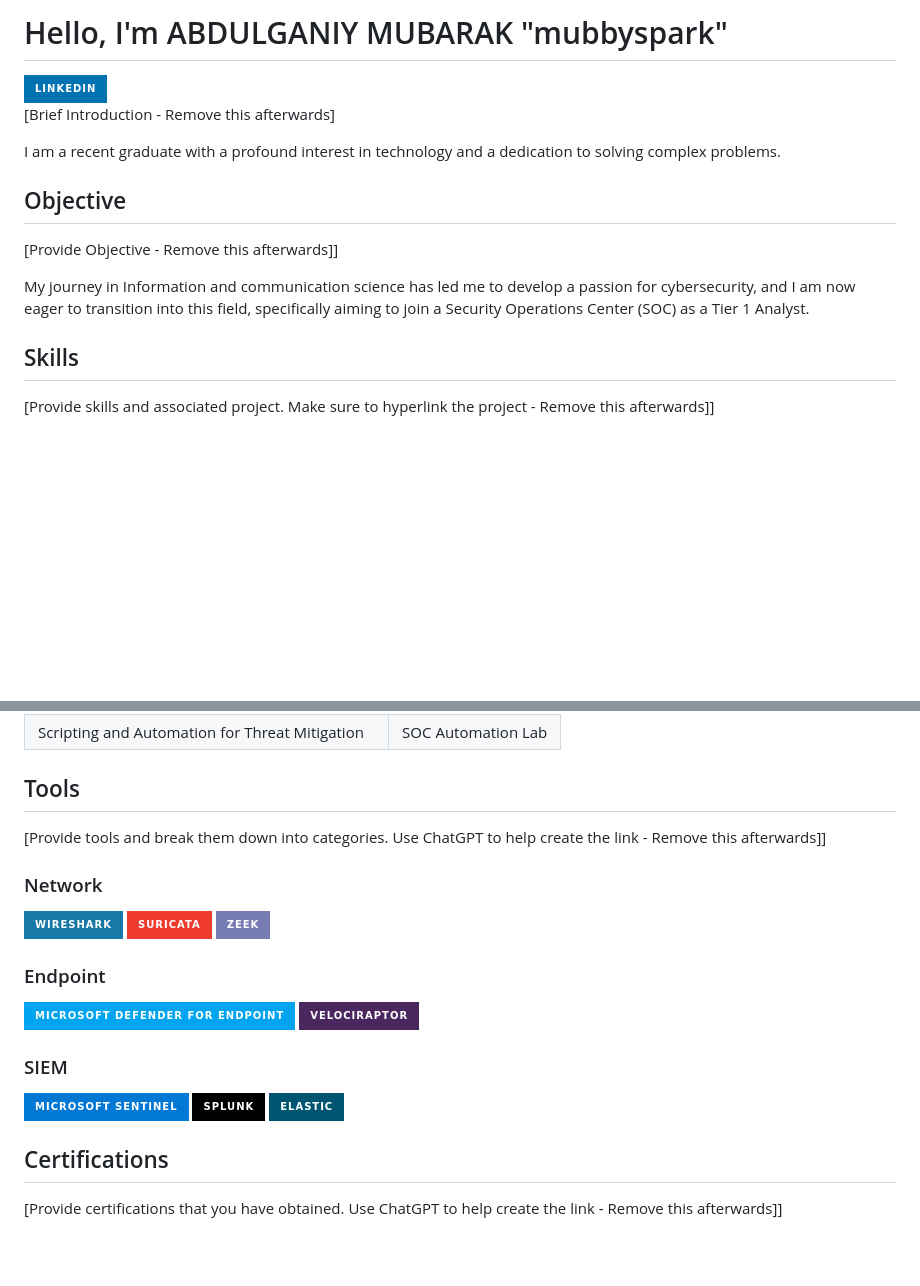
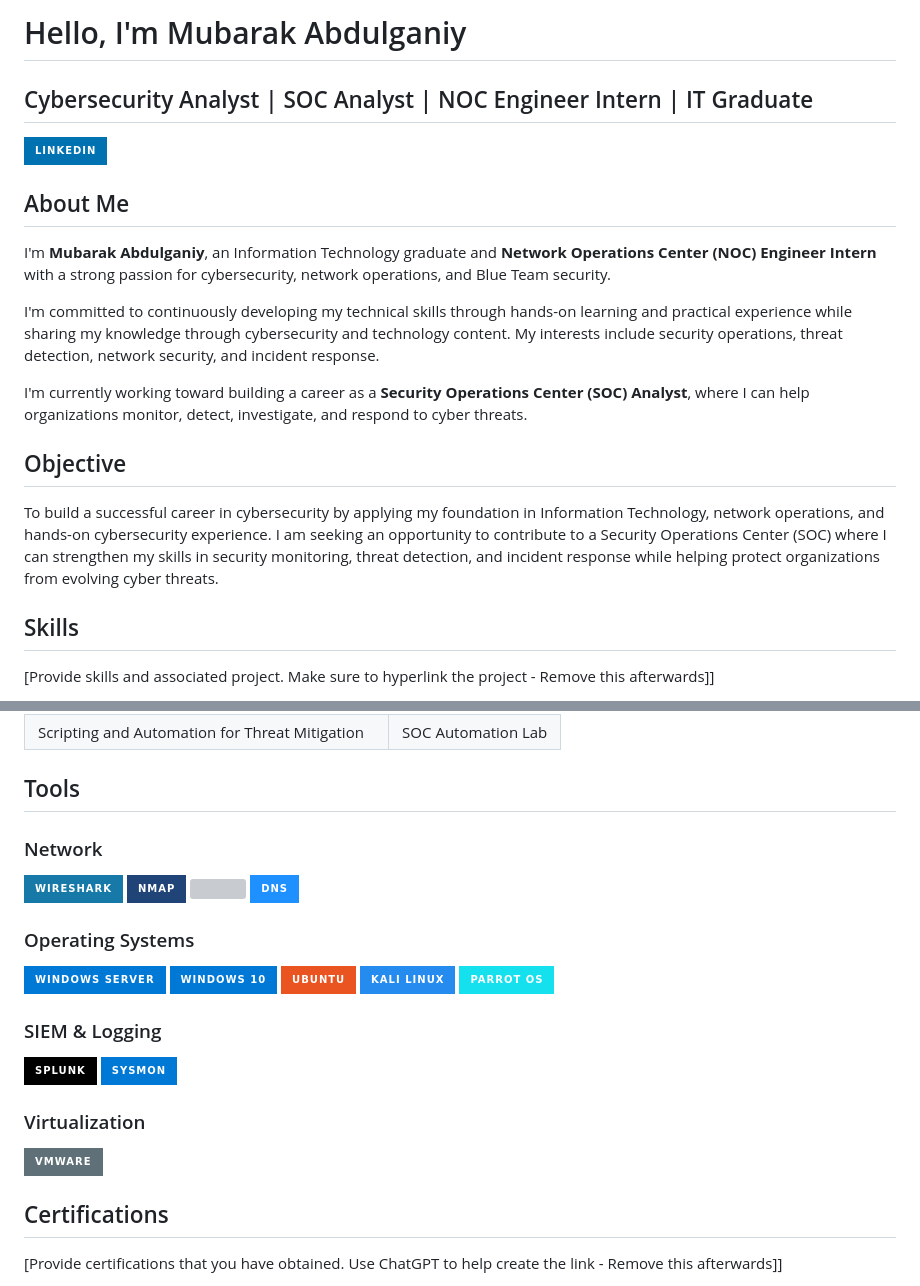
Before and after one commit to mubarak165/MUBBYSPARK, a Markdown page: README.md, 2 parts joined by grey strips. Rendered like a GitHub page; badges without logos; blank space fills up the shorter version; grey boxes are pictures that could not be loaded.

```diff
--- a/README.md
+++ b/README.md
@@ -1,16 +1,21 @@
-# Hello, I'm ABDULGANIY MUBARAK "mubbyspark"
+# Hello, I'm Mubarak Abdulganiy
+## Cybersecurity Analyst | SOC Analyst | NOC Engineer Intern | IT Graduate
 <a href="https://www.linkedin.com/in/mubarak-abdulganiy-649185233/">
   <img src="https://img.shields.io/badge/-LinkedIn-0072b1?style=for-the-badge&logo=linkedin&logoColor=white" />
 </a>
 
-[Brief Introduction - Remove this afterwards]
+## About Me
 
-I am a recent graduate with a profound interest in technology and a dedication to solving complex problems.
+I'm **Mubarak Abdulganiy**, an Information Technology graduate and **Network Operations Center (NOC) Engineer Intern** with a strong passion for cybersecurity, network operations, and Blue Team security.
+
+I'm committed to continuously developing my technical skills through hands-on learning and practical experience while sharing my knowledge through cybersecurity and technology content. My interests include security operations, threat detection, network security, and incident response.
+
+I'm currently working toward building a career as a **Security Operations Center (SOC) Analyst**, where I can help organizations monitor, detect, investigate, and respond to cyber threats.
+
 
 ## Objective
-[Provide Objective - Remove this afterwards]]
+To build a successful career in cybersecurity by applying my foundation in Information Technology, network operations, and hands-on cybersecurity experience. I am seeking an opportunity to contribute to a Security Operations Center (SOC) where I can strengthen my skills in security monitoring, threat detection, and incident response while helping protect organizations from evolving cyber threats.
 
-My journey in Information and communication science has led me to develop a passion for cybersecurity, and I am now eager to transition into this field, specifically aiming to join a Security Operations Center (SOC) as a Tier 1 Analyst.
 
 ## Skills
 [Provide skills and associated project. Make sure to hyperlink the project - Remove this afterwards]]
@@ -25,26 +30,33 @@ My journey in Information and communication science has led me to develop a pass
 | Scripting and Automation for Threat Mitigation | SOC Automation Lab|
 
 ## Tools
-[Provide tools and break them down into categories. Use ChatGPT to help create the link - Remove this afterwards]]
 
 ### Network
 <div>
     <img src="https://img.shields.io/badge/-Wireshark-1679A7?&style=for-the-badge&logo=Wireshark&logoColor=white" />
-    <img src="https://img.shields.io/badge/-Suricata-EF3B2D?&style=for-the-badge&logo=Suricata&logoColor=white" />
-    <img src="https://img.shields.io/badge/-Zeek-777BB4?&style=for-the-badge&logo=Zeek&logoColor=white" />
+    <img src="https://img.shields.io/badge/-Nmap-214478?&style=for-the-badge&logo=nmap&logoColor=white" />
+    <img src="https://img.shields.io/badge/-TCP/IP-00599C?&style=for-the-badge" />
+    <img src="https://img.shields.io/badge/-DNS-1E90FF?&style=for-the-badge" />
 </div>
 
-### Endpoint
+### Operating Systems
 <div>
-    <img src="https://img.shields.io/badge/-Microsoft_Defender_for_Endpoint-00A4EF?&style=for-the-badge&logo=Microsoft&logoColor=white" />
-    <img src="https://img.shields.io/badge/-Velociraptor-4B275F?&style=for-the-badge&logo=Velociraptor&logoColor=white" />
+    <img src="https://img.shields.io/badge/-Windows_Server-0078D6?&style=for-the-badge&logo=windows&logoColor=white" />
+    <img src="https://img.shields.io/badge/-Windows_10-0078D6?&style=for-the-badge&logo=windows&logoColor=white" />
+    <img src="https://img.shields.io/badge/-Ubuntu-E95420?&style=for-the-badge&logo=ubuntu&logoColor=white" />
+    <img src="https://img.shields.io/badge/-Kali_Linux-268BEE?&style=for-the-badge&logo=kalilinux&logoColor=white" />
+    <img src="https://img.shields.io/badge/-Parrot_OS-15E0ED?&style=for-the-badge&logo=parrotsecurity&logoColor=white" />
 </div>
 
-### SIEM
+### SIEM & Logging
 <div>
-    <img src="https://img.shields.io/badge/-Microsoft_Sentinel-0078D4?&style=for-the-badge&logo=Microsoft&logoColor=white" />
-    <img src="https://img.shields.io/badge/-Splunk-000000?&style=for-the-badge&logo=Splunk&logoColor=white" />
-    <img src="https://img.shields.io/badge/-Elastic-005571?&style=for-the-badge&logo=Elastic&logoColor=white" />
+    <img src="https://img.shields.io/badge/-Splunk-000000?&style=for-the-badge&logo=splunk&logoColor=white" />
+    <img src="https://img.shields.io/badge/-Sysmon-0078D6?&style=for-the-badge&logo=windows&logoColor=white" />
+</div>
+
+### Virtualization
+<div>
+    <img src="https://img.shields.io/badge/-VMware-607078?&style=for-the-badge&logo=vmware&logoColor=white" />
 </div>
 
 ## Certifications
```
